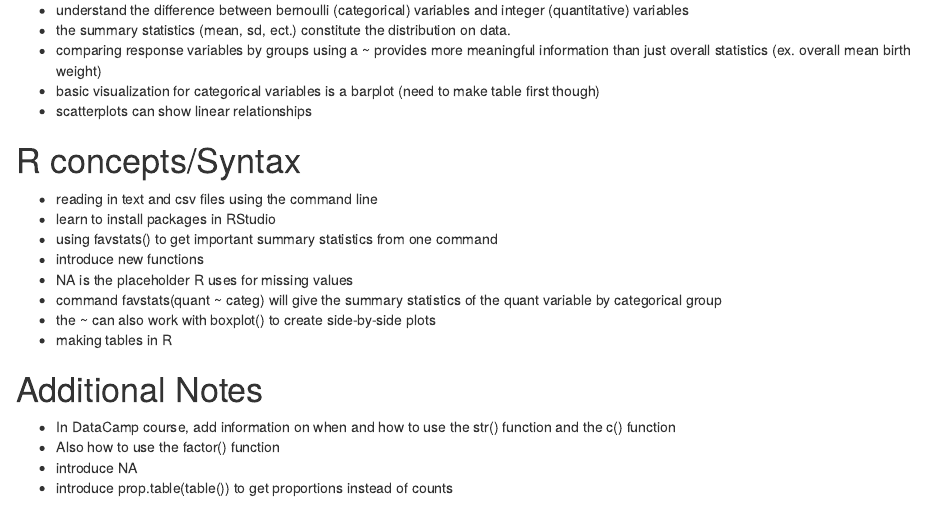
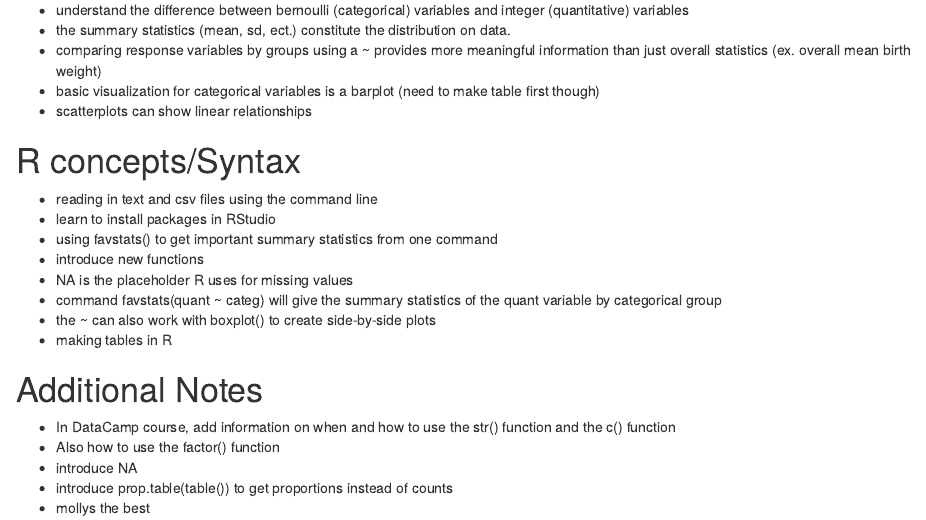
Before and after one commit to shannonpileggi/SR--Mcdonnel--Rtutorials, an R Markdown document (Lab 3 Notes.Rmd): the page in a window 1100 px wide, from 340 px down. Rendered offline with R 4.5, knitr and Pandoc, with nearby package versions.

Commit message:
new change from molly

```diff
--- a/Lab 3 Notes.Rmd
+++ b/Lab 3 Notes.Rmd
@@ -34,3 +34,4 @@ output: html_document
 - Also how to use the factor() function
 - introduce NA
 - introduce prop.table(table()) to get proportions instead of counts
+- mollys the best
```
